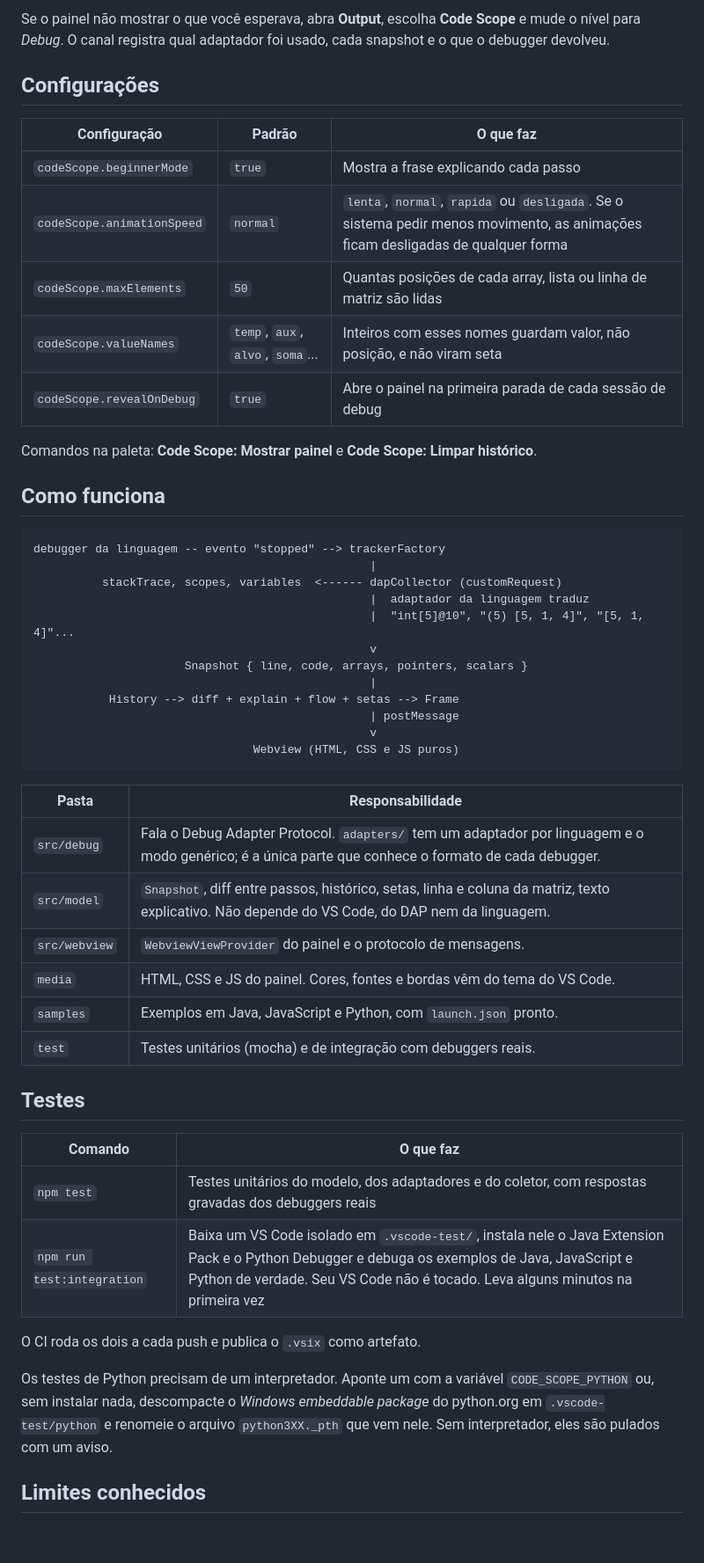
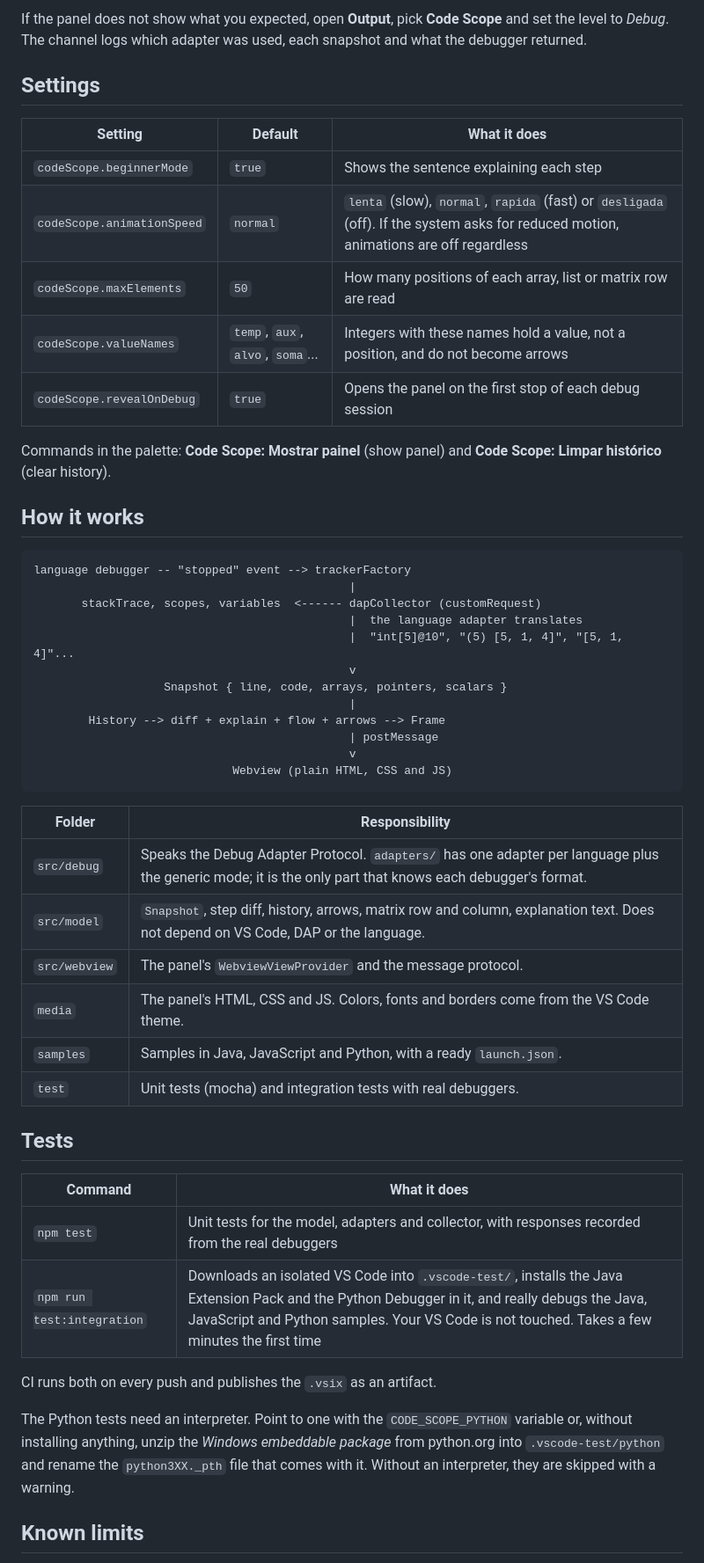
Before and after one commit to celoramos/Code-Scope, a Markdown page: README.md, the part around one of its changes. Shown at 88% size. Drawn GitHub-style; blank space fills up the shorter version.

````diff
--- a/README.md
+++ b/README.md
@@ -110,54 +114,54 @@ Com o painel em foco: setas esquerda e direita andam um passo, Home e End vão p
 
-Se o painel não mostrar o que você esperava, abra **Output**, escolha **Code Scope** e mude o nível para *Debug*. O canal registra qual adaptador foi usado, cada snapshot e o que o debugger devolveu.
+If the panel does not show what you expected, open **Output**, pick **Code Scope** and set the level to *Debug*. The channel logs which adapter was used, each snapshot and what the debugger returned.
 
-## Configurações
+## Settings
 
-| Configuração | Padrão | O que faz |
+| Setting | Default | What it does |
 |---|---|---|
-| `codeScope.beginnerMode` | `true` | Mostra a frase explicando cada passo |
-| `codeScope.animationSpeed` | `normal` | `lenta`, `normal`, `rapida` ou `desligada`. Se o sistema pedir menos movimento, as animações ficam desligadas de qualquer forma |
-| `codeScope.maxElements` | `50` | Quantas posições de cada array, lista ou linha de matriz são lidas |
-| `codeScope.valueNames` | `temp`, `aux`, `alvo`, `soma`... | Inteiros com esses nomes guardam valor, não posição, e não viram seta |
-| `codeScope.revealOnDebug` | `true` | Abre o painel na primeira parada de cada sessão de debug |
+| `codeScope.beginnerMode` | `true` | Shows the sentence explaining each step |
+| `codeScope.animationSpeed` | `normal` | `lenta` (slow), `normal`, `rapida` (fast) or `desligada` (off). If the system asks for reduced motion, animations are off regardless |
+| `codeScope.maxElements` | `50` | How many positions of each array, list or matrix row are read |
+| `codeScope.valueNames` | `temp`, `aux`, `alvo`, `soma`... | Integers with these names hold a value, not a position, and do not become arrows |
+| `codeScope.revealOnDebug` | `true` | Opens the panel on the first stop of each debug session |
 
-Comandos na paleta: **Code Scope: Mostrar painel** e **Code Scope: Limpar histórico**.
+Commands in the palette: **Code Scope: Mostrar painel** (show panel) and **Code Scope: Limpar histórico** (clear history).
 
-## Como funciona
+## How it works
 
 ```
-debugger da linguagem -- evento "stopped" --> trackerFactory
-                                                 |
-          stackTrace, scopes, variables  <------ dapCollector (customRequest)
-                                                 |  adaptador da linguagem traduz
-                                                 |  "int[5]@10", "(5) [5, 1, 4]", "[5, 1, 4]"...
-                                                 v
-                      Snapshot { line, code, arrays, pointers, scalars }
-                                                 |
-           History --> diff + explain + flow + setas --> Frame
-                                                 | postMessage
-                                                 v
-                                Webview (HTML, CSS e JS puros)
+language debugger -- "stopped" event --> trackerFactory
+                                              |
+       stackTrace, scopes, variables  <------ dapCollector (customRequest)
+                                              |  the language adapter translates
+                                              |  "int[5]@10", "(5) [5, 1, 4]", "[5, 1, 4]"...
+                                              v
+                   Snapshot { line, code, arrays, pointers, scalars }
+                                              |
+        History --> diff + explain + flow + arrows --> Frame
+                                              | postMessage
+                                              v
+                             Webview (plain HTML, CSS and JS)
 ```
 
-| Pasta | Responsabilidade |
+| Folder | Responsibility |
 |---|---|
-| `src/debug` | Fala o Debug Adapter Protocol. `adapters/` tem um adaptador por linguagem e o modo genérico; é a única parte que conhece o formato de cada debugger. |
-| `src/model` | `Snapshot`, diff entre passos, histórico, setas, linha e coluna da matriz, texto explicativo. Não depende do VS Code, do DAP nem da linguagem. |
-| `src/webview` | `WebviewViewProvider` do painel e o protocolo de mensagens. |
-| `media` | HTML, CSS e JS do painel. Cores, fontes e bordas vêm do tema do VS Code. |
-| `samples` | Exemplos em Java, JavaScript e Python, com `launch.json` pronto. |
-| `test` | Testes unitários (mocha) e de integração com debuggers reais. |
+| `src/debug` | Speaks the Debug Adapter Protocol. `adapters/` has one adapter per language plus the generic mode; it is the only part that knows each debugger's format. |
+| `src/model` | `Snapshot`, step diff, history, arrows, matrix row and column, explanation text. Does not depend on VS Code, DAP or the language. |
+| `src/webview` | The panel's `WebviewViewProvider` and the message protocol. |
+| `media` | The panel's HTML, CSS and JS. Colors, fonts and borders come from the VS Code theme. |
+| `samples` | Samples in Java, JavaScript and Python, with a ready `launch.json`. |
+| `test` | Unit tests (mocha) and integration tests with real debuggers. |
 
-## Testes
+## Tests
 
-| Comando | O que faz |
+| Command | What it does |
 |---|---|
-| `npm test` | Testes unitários do modelo, dos adaptadores e do coletor, com respostas gravadas dos debuggers reais |
-| `npm run test:integration` | Baixa um VS Code isolado em `.vscode-test/`, instala nele o Java Extension Pack e o Python Debugger e debuga os exemplos de Java, JavaScript e Python de verdade. Seu VS Code não é tocado. Leva alguns minutos na primeira vez |
+| `npm test` | Unit tests for the model, adapters and collector, with responses recorded from the real debuggers |
+| `npm run test:integration` | Downloads an isolated VS Code into `.vscode-test/`, installs the Java Extension Pack and the Python Debugger in it, and really debugs the Java, JavaScript and Python samples. Your VS Code is not touched. Takes a few minutes the first time |
 
-O CI roda os dois a cada push e publica o `.vsix` como artefato.
+CI runs both on every push and publishes the `.vsix` as an artifact.
 
-Os testes de Python precisam de um interpretador. Aponte um com a variável `CODE_SCOPE_PYTHON` ou, sem instalar nada, descompacte o *Windows embeddable package* do python.org em `.vscode-test/python` e renomeie o arquivo `python3XX._pth` que vem nele. Sem interpretador, eles são pulados com um aviso.
+The Python tests need an interpreter. Point to one with the `CODE_SCOPE_PYTHON` variable or, without installing anything, unzip the *Windows embeddable package* from python.org into `.vscode-test/python` and rename the `python3XX._pth` file that comes with it. Without an interpreter, they are skipped with a warning.
 
-## Limites conhecidos
+## Known limits
 
````
Also changed, not shown: other parts of README.md (+93 -88 lines), README.pt-br.md (added, +198 -0 lines).
